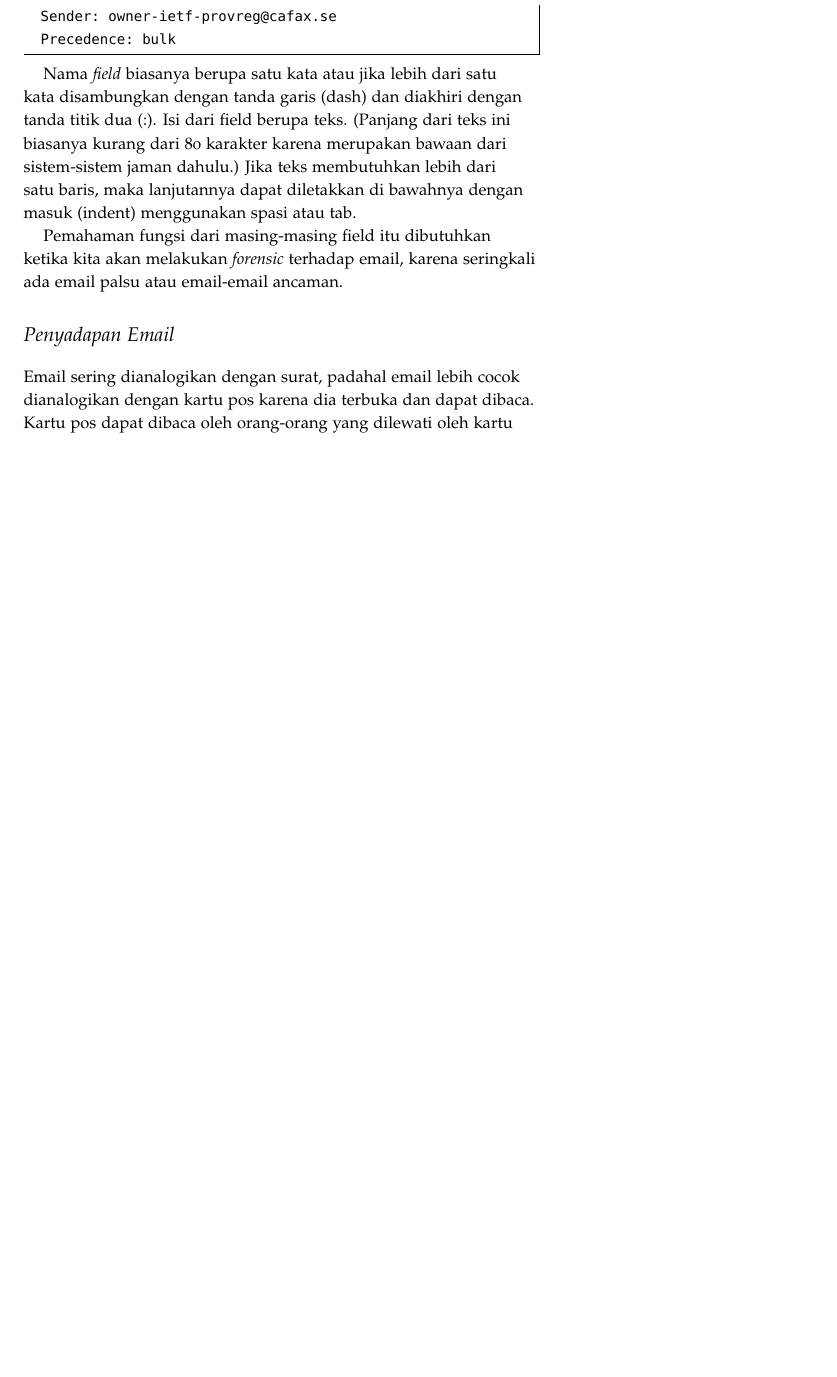
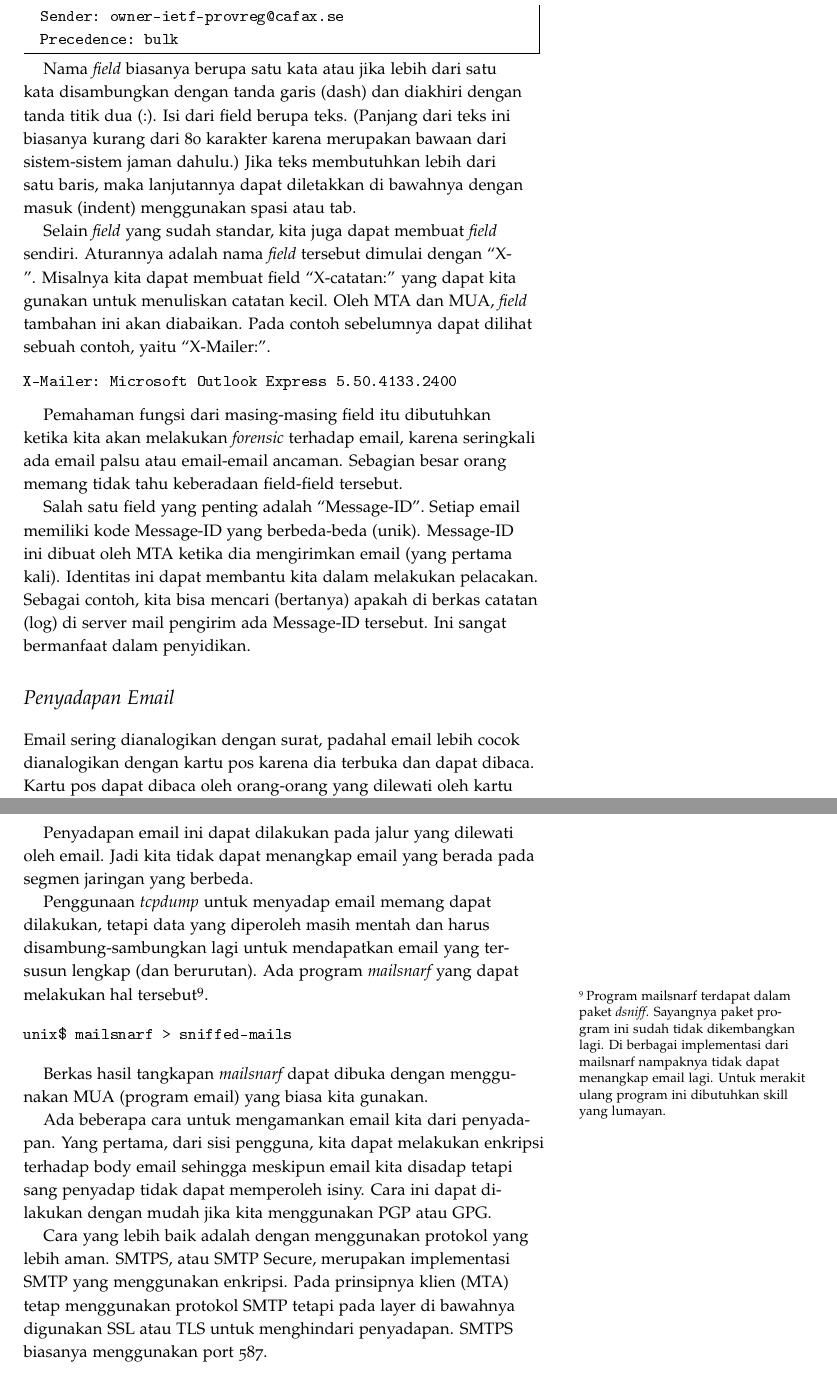
Before and after one commit to rahard/buku-keamanan-informasi, a LaTeX book (keamanan.tex, which reads email.tex): part of page 38 of 39 before the commit and two parts of pages 38 and 39 of 41 after it, the two joined at a grey line, cut so that both start at the same text, the shorter picture padded with empty space. The pictures show the PDF file keamanan.pdf that the author committed with the source.

Commit message:
update pengantar dan email
masih menambahkan materi email security

```diff
--- a/email.tex
+++ b/email.tex
@@ -137,9 +137,28 @@ karakter karena merupakan bawaan dari sistem-sistem jaman dahulu.) Jika teks
 membutuhkan lebih dari satu baris, maka lanjutannya dapat diletakkan di
 bawahnya dengan masuk (indent) menggunakan spasi atau tab.
 
+Selain {\em field} yang sudah standar, kita juga dapat membuat {\em field}
+sendiri. Aturannya adalah nama {\em field} tersebut dimulai dengan ``X-''.
+Misalnya kita dapat membuat field ``X-catatan:'' yang dapat kita gunakan untuk
+menuliskan catatan kecil. Oleh MTA dan MUA, {\em field} tambahan ini akan
+diabaikan. Pada contoh sebelumnya dapat dilihat sebuah contoh, yaitu
+``X-Mailer:''.
+
+\begin{verbatim}
+X-Mailer: Microsoft Outlook Express 5.50.4133.2400
+\end{verbatim}
+
 Pemahaman fungsi dari masing-masing field itu dibutuhkan ketika kita akan
 melakukan {\em forensic} terhadap email, karena seringkali ada email palsu atau
-email-email ancaman.
+email-email ancaman. Sebagian besar orang memang tidak tahu keberadaan
+field-field tersebut.
+
+Salah satu field yang penting adalah ``Message-ID''. Setiap email memiliki kode
+Message-ID yang berbeda-beda (unik). Message-ID ini dibuat oleh MTA ketika dia
+mengirimkan email (yang pertama kali). Identitas ini dapat membantu kita dalam
+melakukan pelacakan. Sebagai contoh, kita bisa mencari (bertanya) apakah di
+berkas catatan (log) di server mail pengirim ada Message-ID tersebut. Ini
+sangat bermanfaat dalam penyidikan.
 
 \section{Penyadapan Email}
 Email sering dianalogikan dengan surat, padahal email lebih cocok dianalogikan
@@ -154,3 +173,33 @@ yang sederhana yang tidak memiliki pengamanan terhadap aspek penyadapan. SMTP
 menggunakan protokol TCP dan berjalan di atas port 25. Penyadapan port 25 ini
 dapat dilakukan dengan menggunakan program {\em sniffer} seperti {\em tcpdump}
 dan {\em wireshark}.
+
+Penyadapan email ini dapat dilakukan pada jalur yang dilewati oleh email. Jadi
+kita tidak dapat menangkap email yang berada pada segmen jaringan yang berbeda.
+
+Penggunaan {\em tcpdump} untuk menyadap email memang dapat dilakukan, tetapi
+data yang diperoleh masih mentah dan harus disambung-sambungkan lagi untuk
+mendapatkan email yang tersusun lengkap (dan berurutan). Ada program {\em
+mailsnarf} yang dapat melakukan hal tersebut\footnote{Program mailsnarf
+terdapat dalam paket {\em dsniff}. Sayangnya paket program ini sudah tidak
+dikembangkan lagi. Di berbagai implementasi dari mailsnarf nampaknya tidak
+dapat menangkap email lagi. Untuk merakit ulang program ini dibutuhkan skill
+yang lumayan.}.
+
+\begin{verbatim}
+unix$ mailsnarf > sniffed-mails
+\end{verbatim}
+
+Berkas hasil tangkapan {\em mailsnarf} dapat dibuka dengan menggunakan MUA
+(program email) yang biasa kita gunakan.
+
+Ada beberapa cara untuk mengamankan email kita dari penyadapan. Yang pertama,
+dari sisi pengguna, kita dapat melakukan enkripsi terhadap body email sehingga
+meskipun email kita disadap tetapi sang penyadap tidak dapat memperoleh isiny.
+Cara ini dapat dilakukan dengan mudah jika kita menggunakan PGP atau GPG.
+
+Cara yang lebih baik adalah dengan menggunakan protokol yang lebih aman. SMTPS,
+atau SMTP Secure, merupakan implementasi SMTP yang menggunakan enkripsi. Pada
+prinsipnya klien (MTA) tetap menggunakan protokol SMTP tetapi pada layer di
+bawahnya digunakan SSL atau TLS untuk menghindari penyadapan. SMTPS biasanya
+menggunakan port 587.
```
Also changed, not shown: pengantar.tex (+11 -1 lines), keamanan.pdf, 5 other files.
